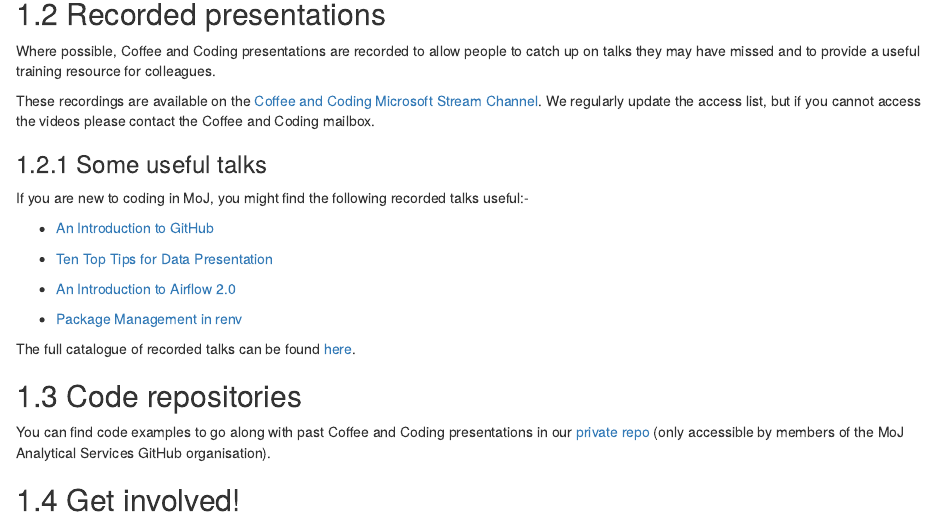
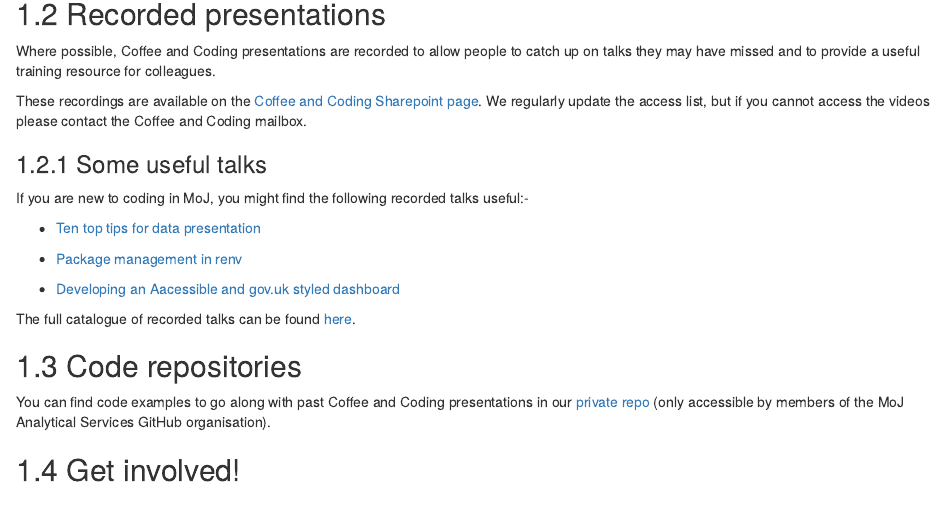
Before and after one commit to moj-analytical-services/ap-tools-training, an R Markdown document (04-Coffee-and-Coding.Rmd): the page in a window 1100 px wide, from 350 px down. Rendered offline with R 4.5, knitr and Pandoc, with nearby package versions; drawn as R Markdown's standard HTML page in place of the format the file asks for.

Commit message:
Update 04-Coffee-and-Coding.Rmd

```diff
--- a/04-Coffee-and-Coding.Rmd
+++ b/04-Coffee-and-Coding.Rmd
@@ -17,19 +17,17 @@ The format is generally 30–40 minutes for a presentation, followed by time for
 
 Where possible, Coffee and Coding presentations are recorded to allow people to catch up on talks they may have missed and to provide a useful training resource for colleagues.
 
-These recordings are available on the [Coffee and Coding Microsoft Stream Channel](https://web.microsoftstream.com/channel/f6aa6c5d-e90c-44b7-8ccc-28a318fa0630). We regularly update the access list, but if you cannot access the videos please contact the Coffee and Coding mailbox.
+These recordings are available on the [Coffee and Coding Sharepoint page](https://justiceuk.sharepoint.com/:u:/r/sites/MoJCoffee%26Coding/SitePages/Coffee-and-Coding-videos.aspx?csf=1&web=1&e=76lQrX). We regularly update the access list, but if you cannot access the videos please contact the Coffee and Coding mailbox.
 
 ### Some useful talks
 
 If you are new to coding in MoJ, you might find the following recorded talks useful:-
 
-* [An Introduction to GitHub](https://web.microsoftstream.com/video/fa7c803c-129c-4b0d-bedf-7dd8edeef333?channelId=f6aa6c5d-e90c-44b7-8ccc-28a318fa0630)
+* [Ten top tips for data presentation](https://justiceuk.sharepoint.com/:v:/r/sites/MoJCoffee%26Coding/Shared%20Documents/Coffee%20%26%20Coding/Recordings/Featured%20recordings/Coffee%20and%20Coding%20-%20Ten%20Top%20Tips%20for%20Data%20Presentation-20220511_023049.mp4?csf=1&web=1&e=ahCb6I)
 
-* [Ten Top Tips for Data Presentation](https://web.microsoftstream.com/video/393d138f-bb4d-449f-a707-fe122e8e7aa0)
+* [Package management in renv](https://justiceuk.sharepoint.com/:v:/r/sites/MoJCoffee%26Coding/Shared%20Documents/Coffee%20%26%20Coding/Recordings/Featured%20recordings/Coffee%20and%20Coding%20-%20Introduction%20to%20renv%20package%20management-20220504_112130.mp4?csf=1&web=1&e=Vsi4G7)
 
-* [An Introduction to Airflow 2.0](https://web.microsoftstream.com/video/712b49b7-8995-4802-95de-c813c8b213bc)
-
-* [Package Management in renv](https://web.microsoftstream.com/video/3ec54ac3-473c-4268-9d54-9f7096338824)
+* [Developing an Aacessible and gov.uk styled dashboard](https://justiceuk.sharepoint.com/:v:/r/sites/MoJCoffee%26Coding/Shared%20Documents/Coffee%20%26%20Coding/Recordings/Featured%20recordings/MoJ%20Coffee%20%26%20Coding%20-%20developing%20an%20accessible%20and%20gov%20uk%20styled%20dashboard%2010-08-23-20230811_094938.mov?csf=1&web=1&e=0OYR2K)
 
 The full catalogue of recorded talks can be found [here](https://web.microsoftstream.com/channel/f6aa6c5d-e90c-44b7-8ccc-28a318fa0630).
 
```
